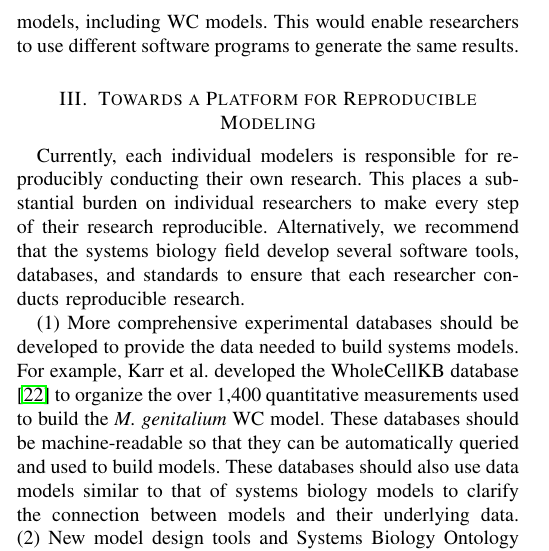
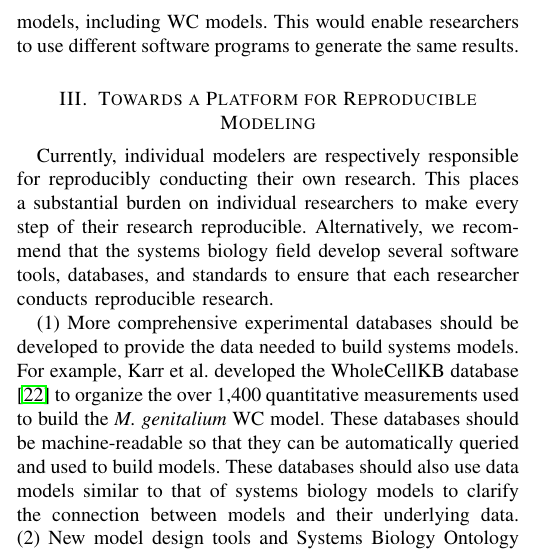
Before and after one commit to 0u812/ieee-reproducibility-paper, a LaTeX paper (model_reproducibility.tex): part of one column of page 2 of 6, cut so that both start at the same text. Compiled offline with pdfLaTeX.

Commit message:
fix typo: subject-verb agreement

```diff
--- a/model_reproducibility.tex
+++ b/model_reproducibility.tex
@@ -517,7 +517,7 @@ There are three requirements for fully reproducible systems biology modeling (Fi
 
 \section{Towards a Platform for Reproducible Modeling}
 
-Currently, each individual modelers is responsible for reproducibly conducting their own research. This places a substantial burden on individual researchers to make every step of their research reproducible. Alternatively, we recommend that the systems biology field develop several software tools, databases, and standards to ensure that each researcher conducts reproducible research.
+Currently, individual modelers are respectively responsible for reproducibly conducting their own research. This places a substantial burden on individual researchers to make every step of their research reproducible. Alternatively, we recommend that the systems biology field develop several software tools, databases, and standards to ensure that each researcher conducts reproducible research.
 
 (1) More comprehensive experimental databases should be developed to provide the data needed to build systems models.  For example, Karr et al. developed the WholeCellKB database \cite{karr2013wholecellkb} to organize the over 1,400 quantitative measurements used to build the \textit{M. genitalium} WC model. These databases should be machine-readable so that they can be automatically queried and used to build models. These databases should also use data models similar to that of systems biology models to clarify the connection between models and their underlying data. (2) New model design tools and Systems Biology Ontology (SBO) \cite{juty2013systems} terms are needed to record how models are built, including every design choice, assumption, and data source. Currently, researchers can use SBML annotations and SBO terms to record several common assumptions, such as the rapid equilibrium between free enzymes and enzyme-substrate complexes in Michaelis-Menten kinetics. However, many researchers do not utilize these annotations and the SBO does not represent all possible assumptions. Thus, researchers should develop model design tools which automatically record assumptions and data sources by adopting provenance tracking techniques from bioinformatics \cite{callahan2006vistrails, hillman2012using, oinn2004taverna}. The SBO should also be expanded to represent more assumptions. (3) The existing model description formats should be expanded to represent all systems biology models, including WC models. For example, to describe WC models, SBML should be expanded to support genomic sequence data and sequence-based reaction patterns. (4) Where possible, researchers should use standard formats rather than to proprietary codes to describe models and simulation experiments. For example, researchers should use SED-ML to represent every software configuration option used to generate simulation results. (5) The existing standards-compliant simulation software programs should be expanded to support a wider variety of models. In particular, simulation software programs should be expanded to support the Arrays, Distributions, Flux Balance Constraints, Hierarchical Model Composition, and Multistate and Multicomponent Species SBML packages. Several simulation software programs, including BioUML \cite{Kolpakov2006} and iBioSim \cite{Stevens2013}, have already begun to support these packages. Unfortunately, most simulation software developers have insufficient funding to implement every package. (6) Modeling workflows should be expanded systematically verify the statistical repeatability of simulation results. (7) New model verification tools should be developed to automatically identify errors in models. We developed a suite of tests to systematically error-check our \textit{M. genitalium} WC model. These tests checked for simple problems such as undefined species, reaction mass and charge imbalance, and inconsistent reaction rates among submodels. Nevertheless, we found this test suite invaluable for debugging our model. These tests should be generalized and new software tools should be developed to help researchers systematically evaluate such tests. (8) Every model, simulation experiment, simulation result, and simulation software program should be published open-source so that researchers have all of the information needed to reproduce reported results \cite{easterbrook2014open}. Furthermore, journals should require authors to permanently archive every data source and model described in their publications.
 
```
